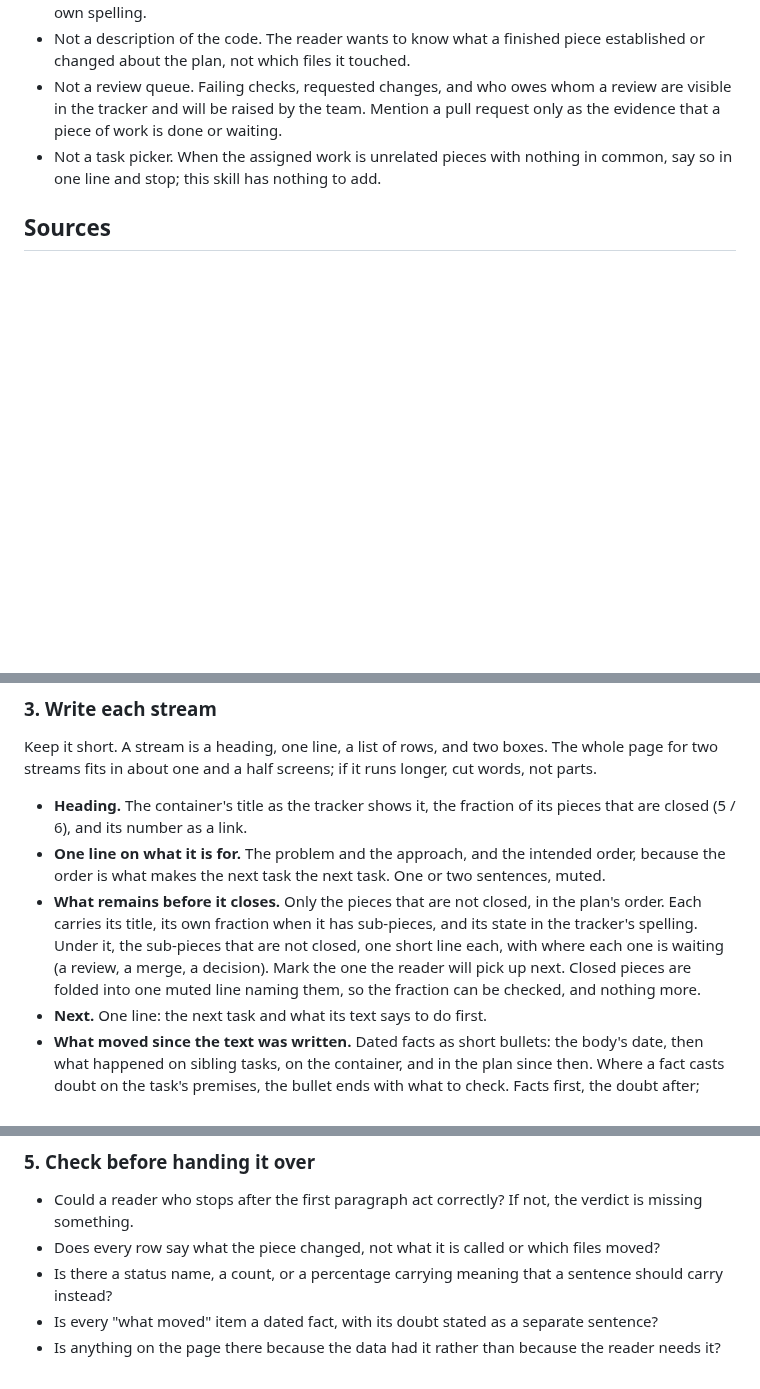
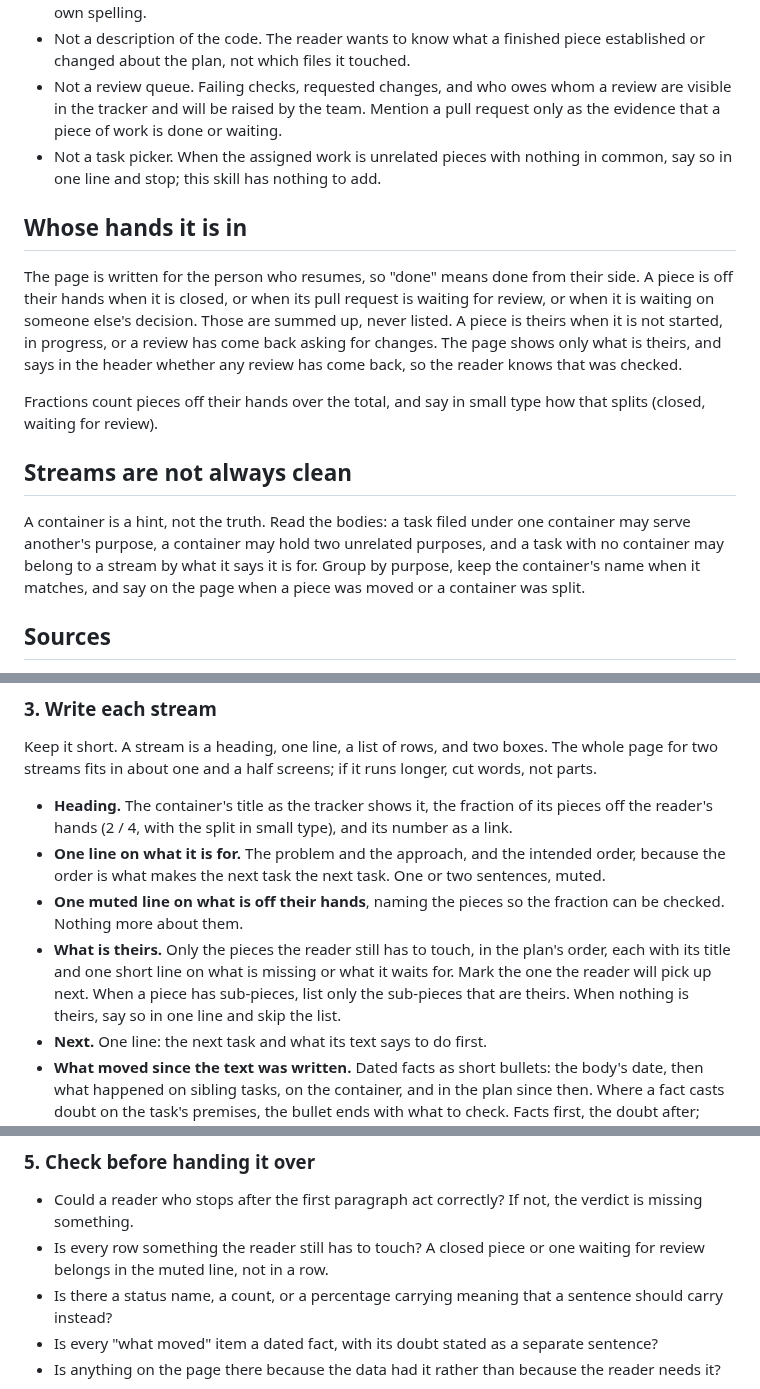
Before and after one commit to new-marty/dotclaude, a Markdown page: skills/z-catch-up/SKILL.md, 3 parts joined by grey strips. GitHub-like rendering; blank space fills up the shorter version.

Commit message:
Sync Claude Code configuration from Marty
  skills/z-catch-up/SKILL.md

```diff
--- a/skills/z-catch-up/SKILL.md
+++ b/skills/z-catch-up/SKILL.md
@@ -35,6 +35,26 @@ out.
   the evidence that a piece of work is done or waiting.
 - Not a task picker. When the assigned work is unrelated pieces with nothing in common,
   say so in one line and stop; this skill has nothing to add.
+
+## Whose hands it is in
+
+The page is written for the person who resumes, so "done" means done from their side.
+A piece is off their hands when it is closed, or when its pull request is waiting for
+review, or when it is waiting on someone else's decision. Those are summed up, never
+listed. A piece is theirs when it is not started, in progress, or a review has come back
+asking for changes. The page shows only what is theirs, and says in the header whether any
+review has come back, so the reader knows that was checked.
+
+Fractions count pieces off their hands over the total, and say in small type how that
+splits (closed, waiting for review).
+
+## Streams are not always clean
+
+A container is a hint, not the truth. Read the bodies: a task filed under one container
+may serve another's purpose, a container may hold two unrelated purposes, and a task with
+no container may belong to a stream by what it says it is for. Group by purpose, keep the
+container's name when it matches, and say on the page when a piece was moved or a
+container was split.
 
 ## Sources
 
@@ -88,15 +108,15 @@ page for two streams fits in about one and a half screens; if it runs longer, cu
 not parts.
 
 - **Heading.** The container's title as the tracker shows it, the fraction of its pieces
-  that are closed (5 / 6), and its number as a link.
+  off the reader's hands (2 / 4, with the split in small type), and its number as a link.
 - **One line on what it is for.** The problem and the approach, and the intended order,
   because the order is what makes the next task the next task. One or two sentences, muted.
-- **What remains before it closes.** Only the pieces that are not closed, in the plan's
-  order. Each carries its title, its own fraction when it has sub-pieces, and its state in
-  the tracker's spelling. Under it, the sub-pieces that are not closed, one short line
-  each, with where each one is waiting (a review, a merge, a decision). Mark the one the
-  reader will pick up next. Closed pieces are folded into one muted line naming them, so
-  the fraction can be checked, and nothing more.
+- **One muted line on what is off their hands**, naming the pieces so the fraction can
+  be checked. Nothing more about them.
+- **What is theirs.** Only the pieces the reader still has to touch, in the plan's order,
+  each with its title and one short line on what is missing or what it waits for. Mark
+  the one the reader will pick up next. When a piece has sub-pieces, list only the
+  sub-pieces that are theirs. When nothing is theirs, say so in one line and skip the list.
 - **Next.** One line: the next task and what its text says to do first.
 - **What moved since the text was written.** Dated facts as short bullets: the body's
   date, then what happened on sibling tasks, on the container, and in the plan since then.
@@ -130,7 +150,8 @@ Close with the sources and the collection time.
 
 - Could a reader who stops after the first paragraph act correctly? If not, the verdict
   is missing something.
-- Does every row say what the piece changed, not what it is called or which files moved?
+- Is every row something the reader still has to touch? A closed piece or one waiting
+  for review belongs in the muted line, not in a row.
 - Is there a status name, a count, or a percentage carrying meaning that a sentence should
   carry instead?
 - Is every "what moved" item a dated fact, with its doubt stated as a separate sentence?
```
